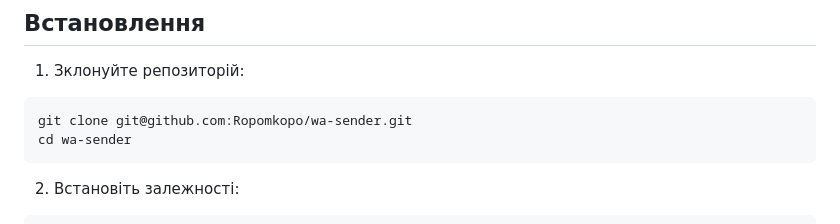
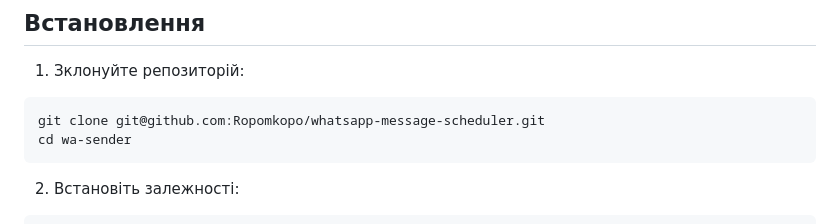
Before and after one commit to Ropomkopo/whatsapp-message-scheduler, a Markdown page: README.md, the part around the change. Drawn GitHub-style.

Commit message:
Update git clone URL to match new repository name

````diff
--- a/README.md
+++ b/README.md
@@ -19,7 +19,7 @@
 1. Зклонуйте репозиторій:
 
 ```bash
-git clone git@github.com:Ropomkopo/wa-sender.git
+git clone git@github.com:Ropomkopo/whatsapp-message-scheduler.git
 cd wa-sender
 ```
 
````
